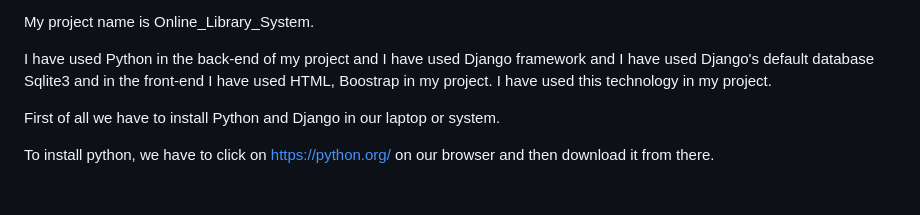
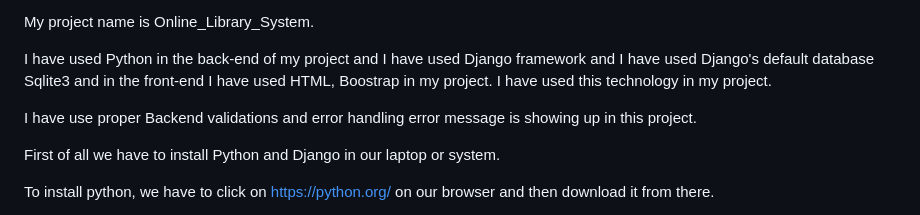
Before and after one commit to AdityaChandravanshi/online_library_management_system, a Markdown page: README.md, the part around the change. Rendered like a GitHub page; blank space fills up the shorter version.

```diff
--- a/README.md
+++ b/README.md
@@ -3,6 +3,8 @@ I have ensured that the code here is original and not copied from any external s
 My project name is Online_Library_System.
 
 I have used Python in the back-end of my project and I have used Django framework and I have used Django's default database Sqlite3 and in the front-end I have used HTML, Boostrap in my project. I have used this technology in my project.
+
+I have use proper Backend validations and error handling error message is showing up in this project.
 
 First of all we have to install Python and Django in our laptop or system.
 
```
